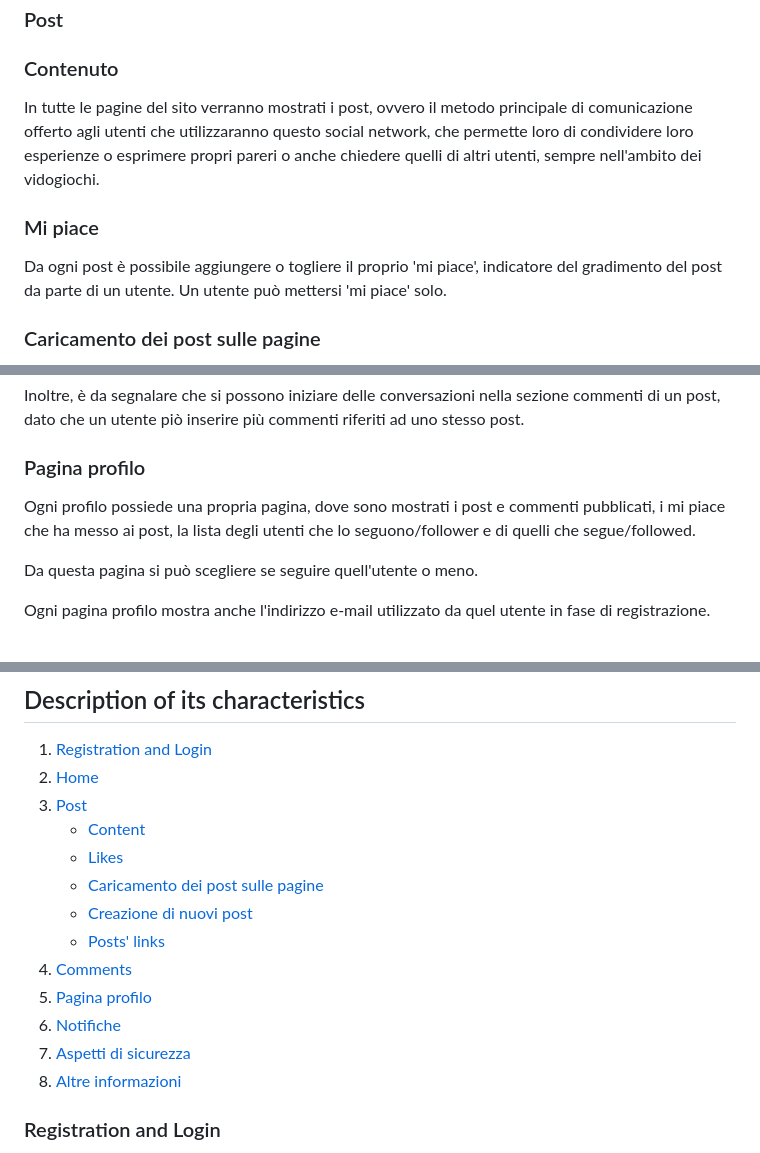
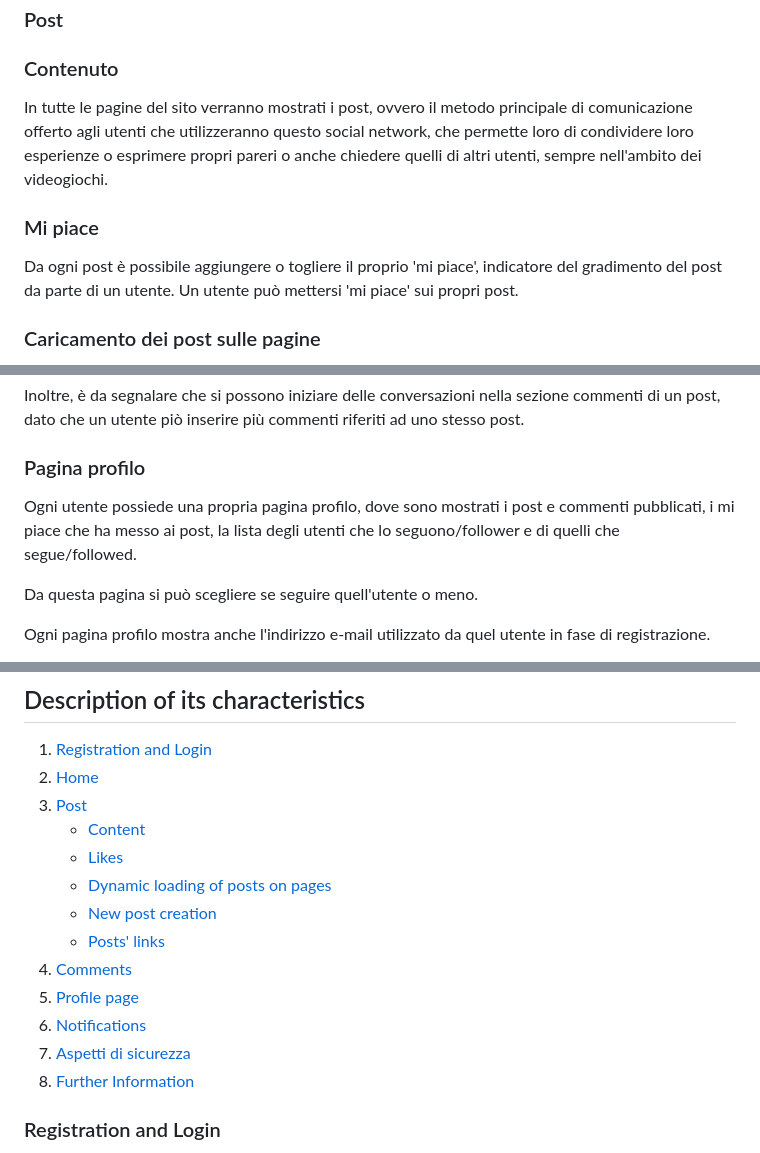
Before and after one commit to Oldranda1414/ProgettoTechWeb, a Markdown page: README.md, 3 parts joined by grey strips. Rendered like a GitHub page.

```diff
--- a/README.md
+++ b/README.md
@@ -45,11 +41,11 @@ La pagina iniziale di Life&Games, dopo la fase di logging, presenta una serie di
 ### Post
 ### Contenuto
 
-In tutte le pagine del sito verranno mostrati i post, ovvero il metodo principale di comunicazione offerto agli utenti che utilizzaranno questo social network, che permette loro di condividere loro esperienze o esprimere propri pareri o anche chiedere quelli di altri utenti, sempre nell'ambito dei vidogiochi.
+In tutte le pagine del sito verranno mostrati i post, ovvero il metodo principale di comunicazione offerto agli utenti che utilizzeranno questo social network, che permette loro di condividere loro esperienze o esprimere propri pareri o anche chiedere quelli di altri utenti, sempre nell'ambito dei videogiochi.
 
 ### Mi piace
 
-Da ogni post è possibile aggiungere o togliere il proprio 'mi piace', indicatore del gradimento del post da parte di un utente. Un utente può mettersi 'mi piace' solo.
+Da ogni post è possibile aggiungere o togliere il proprio 'mi piace', indicatore del gradimento del post da parte di un utente. Un utente può mettersi 'mi piace' sui propri post.
 
 ### Caricamento dei post sulle pagine
 
@@ -75,7 +71,7 @@ I commenti sono la seconda modalità di comunicazione tra gli utenti fornita da
 Inoltre, è da segnalare che si possono iniziare delle conversazioni nella sezione commenti di un post, dato che un utente piò inserire più commenti riferiti ad uno stesso post.
 
 ### Pagina profilo
-Ogni profilo possiede una propria pagina, dove sono mostrati i post e commenti pubblicati, i mi piace che ha messo ai post, la lista degli utenti che lo seguono/follower e di quelli che segue/followed.
+Ogni utente possiede una propria pagina profilo, dove sono mostrati i post e commenti pubblicati, i mi piace che ha messo ai post, la lista degli utenti che lo seguono/follower e di quelli che segue/followed.
 
 Da questa pagina si può scegliere se seguire quell'utente o meno.
 
@@ -106,15 +102,15 @@ Life&Games, the web application we developed, aims to allow users to share their
 2. [Home](#homepage)
 3. [Post](#posts)
     - [Content](#content)
-    - [Likes](#mi-piace)
-    - [Caricamento dei post sulle pagine](#caricamento-dei-post-sulle-pagine)
-    - [Creazione di nuovi post](#creazione-di-nuovi-post)
-    - [Posts' links](#link-dei-post)
+    - [Likes](#likes)
+    - [Dynamic loading of posts on pages](#dynamic-loading-of-posts-on-pages)
+    - [New post creation](#new-post-creation)
+    - [Posts' links](#posts-links)
 4. [Comments](#comments)
-5. [Pagina profilo](#pagina-profilo)
-6. [Notifiche](#notifiche)
+5. [Profile page](#profile-page)
+6. [Notifications](#notifications)
 7. [Aspetti di sicurezza](#aspetti-di-sicurezza)
-8. [Altre informazioni](#altre-informazioni)
+8. [Further Information](#further-information)
 
 ### Registration and Login
 In order to access the services and content offered by Life&Games, any person must log in. Therefore, it is required for any user to have an account of their own.
```
Also changed, not shown: other parts of README.md (+25 -29 lines).
